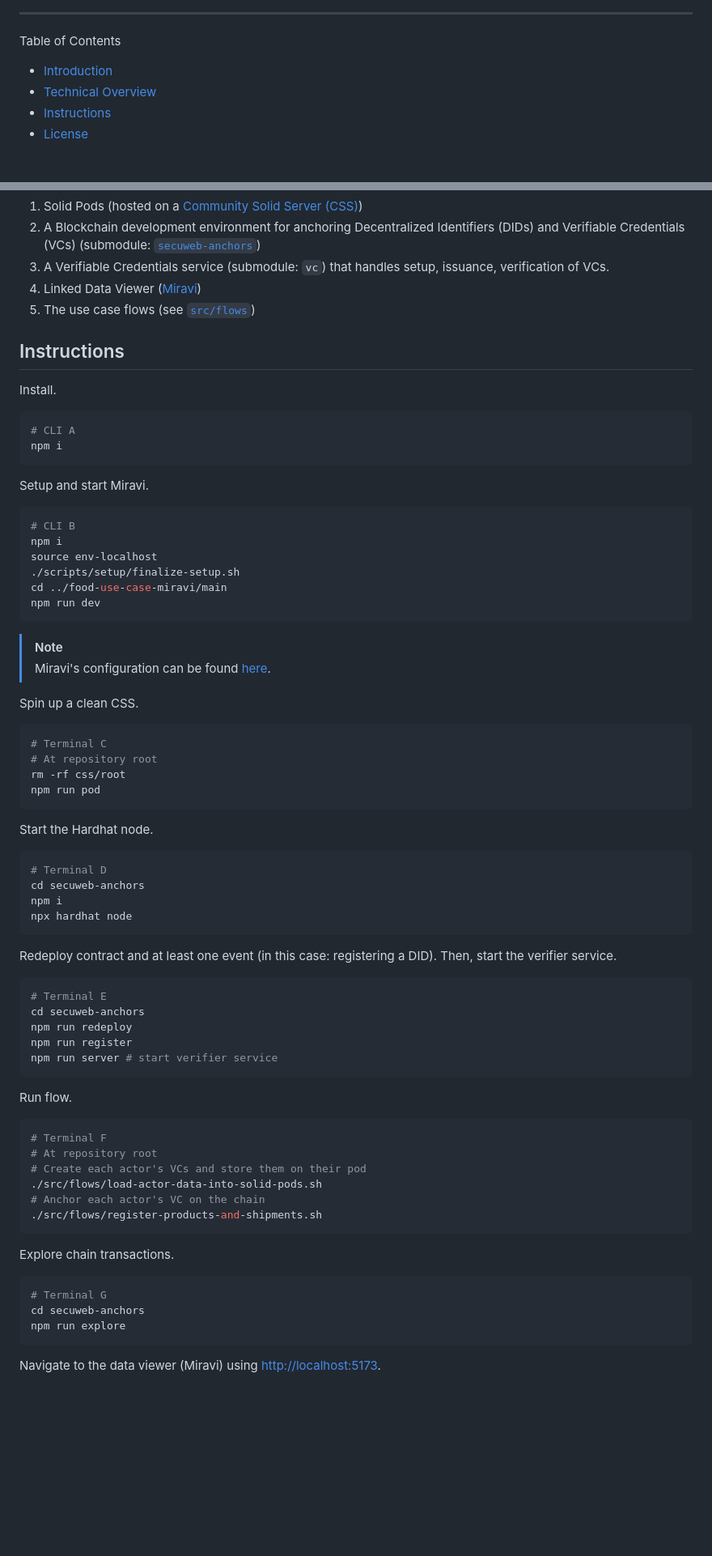
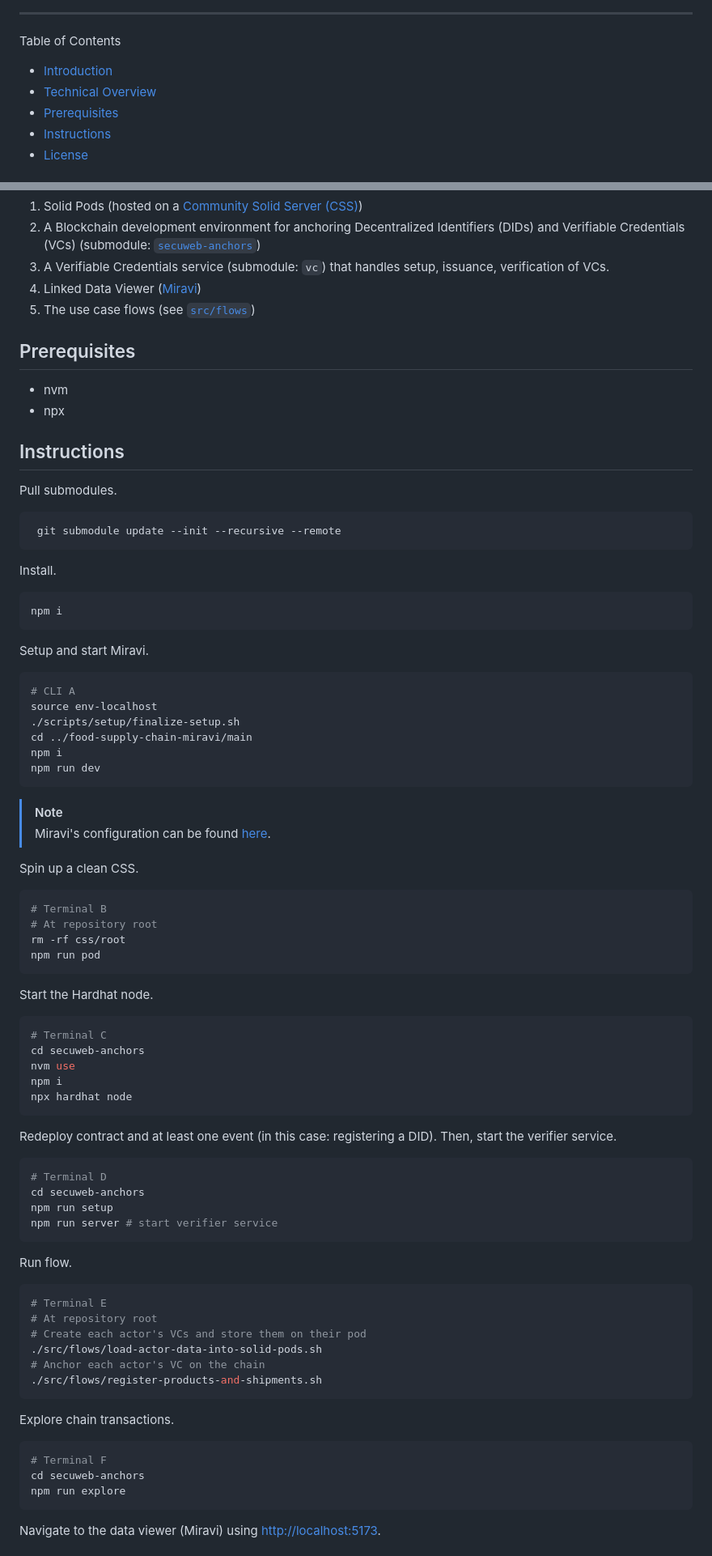
Before and after one commit to KNowledgeOnWebScale/secuweb-food-supply-chain, a Markdown page: README.md, 2 parts joined by grey strips. Shown at 81% size. Drawn GitHub-style; blank space fills up the shorter version.

````diff
--- a/README.md
+++ b/README.md
@@ -7,6 +7,7 @@
 Table of Contents
 - [Introduction](#introduction)
 - [Technical Overview](#technical-overview)
+- [Prerequisites](#prerequisites)
 - [Instructions](#instructions)
 - [License](#license)
 
@@ -42,23 +43,33 @@ This repository glues to together five main components:
 4. Linked Data Viewer ([Miravi](https://github.com/SolidLabResearch/miravi-a-linked-data-viewer))
 5. The use case flows (see [`src/flows`](src/flows/))
 
+## Prerequisites
+
+- nvm
+- npx
+
 ## Instructions
+
+Pull submodules.
+
+```bash
+ git submodule update --init --recursive --remote
+```
 
 Install.
 
 ```bash
-# CLI A
 npm i
 ```
 
 Setup and start Miravi.
 
 ```bash
-# CLI B
-npm i
+# CLI A
 source env-localhost
 ./scripts/setup/finalize-setup.sh
-cd ../food-use-case-miravi/main
+cd ../food-supply-chain-miravi/main
+npm i
 npm run dev
 ```
 
@@ -68,7 +79,7 @@ npm run dev
 Spin up a clean CSS.
 
 ```bash
-# Terminal C
+# Terminal B
 # At repository root
 rm -rf css/root
 npm run pod
@@ -77,8 +88,9 @@ npm run pod
 Start the Hardhat node.
 
 ```bash
-# Terminal D
+# Terminal C
 cd secuweb-anchors
+nvm use
 npm i
 npx hardhat node
 ```
@@ -87,17 +99,16 @@ Redeploy contract and at least one event (in this case: registering a DID).
 Then, start the verifier service.
 
 ```bash
-# Terminal E
+# Terminal D
 cd secuweb-anchors
-npm run redeploy
-npm run register
+npm run setup
 npm run server # start verifier service
 ```
 
 Run flow.
 
 ```bash
-# Terminal F
+# Terminal E
 # At repository root
 # Create each actor's VCs and store them on their pod
 ./src/flows/load-actor-data-into-solid-pods.sh
@@ -108,7 +119,7 @@ Run flow.
 Explore chain transactions.
 
 ```bash
-# Terminal G
+# Terminal F
 cd secuweb-anchors
 npm run explore
 ```
````
